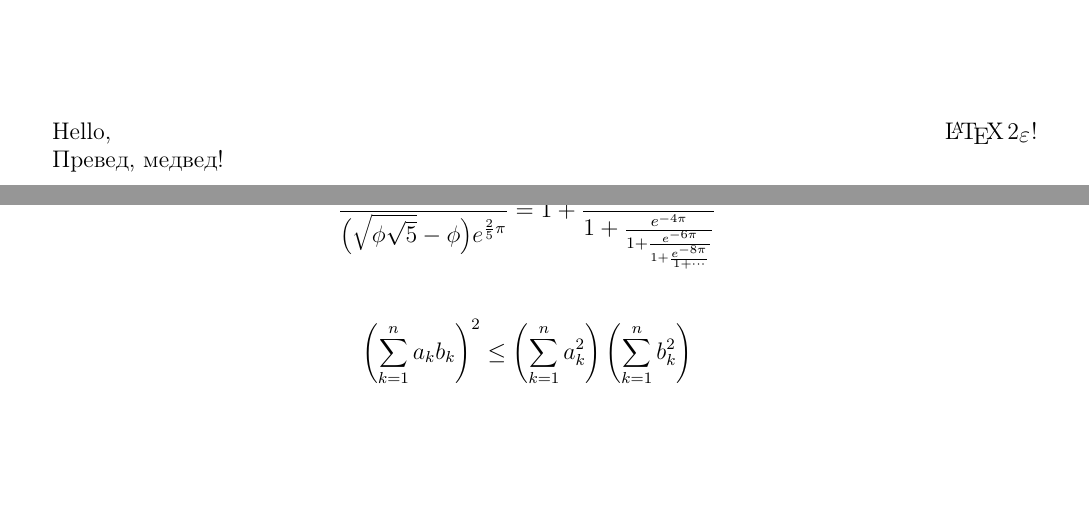
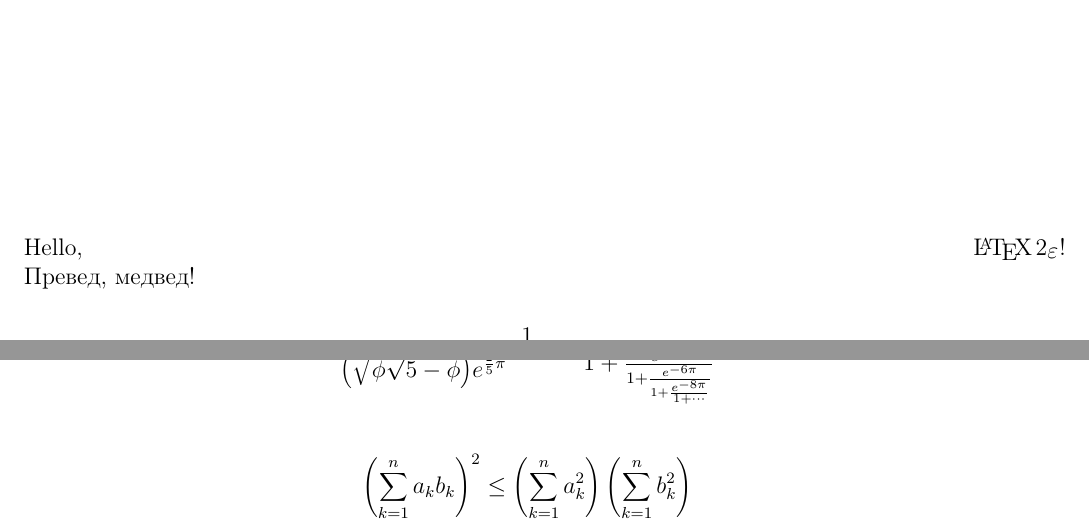
Before and after one commit to ukoloff/tex-playground, a LaTeX document (a/a.tex): two parts of pages 1 and 2 of 2, joined at a grey line, cut so that both start at the same text, the shorter picture padded with empty space. Compiled offline with pdfLaTeX.

Commit message:
Another way to set margins

```diff
--- a/a/a.tex
+++ b/a/a.tex
@@ -1,7 +1,6 @@
 \documentclass[12pt]{article}
 
-\usepackage[a4paper]{geometry}
-\usepackage[cm]{fullpage}
+\usepackage[a4paper, margin=1cm]{geometry}
 \usepackage[T1,T2A]{fontenc}
 \usepackage[utf8]{inputenc}
 \usepackage[english, russian]{babel}
```
Also changed, not shown: a/a.pdf.
